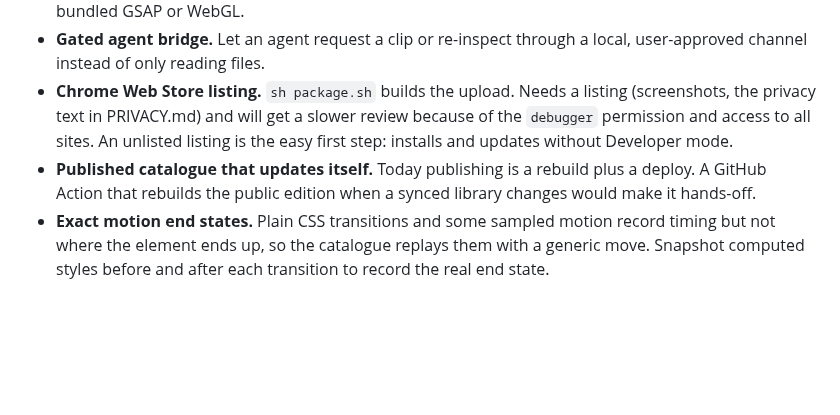
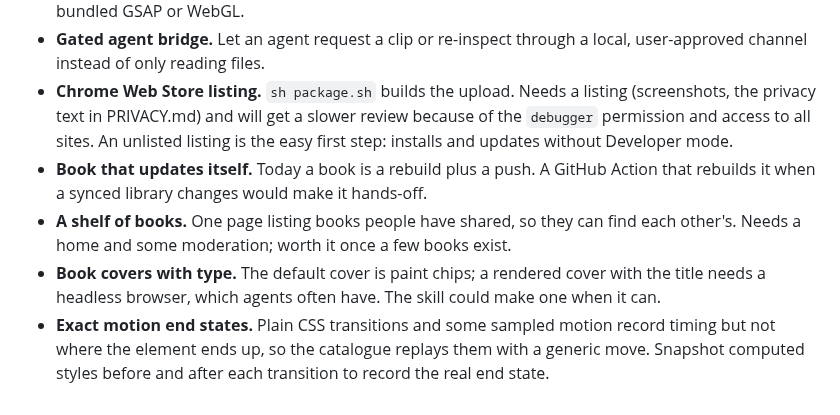
Before and after one commit to bryfeng/artspo, a Markdown page: docs/BACKLOG.md, the part around the change. Rendered like a GitHub page; blank space fills up the shorter version.

```diff
--- a/docs/BACKLOG.md
+++ b/docs/BACKLOG.md
@@ -30,8 +30,12 @@ Implementation notes:
 - **Chrome Web Store listing.** `sh package.sh` builds the upload. Needs a listing (screenshots, the privacy text in
   PRIVACY.md) and will get a slower review because of the `debugger` permission and access to all sites. An
   unlisted listing is the easy first step: installs and updates without Developer mode.
-- **Published catalogue that updates itself.** Today publishing is a rebuild plus a deploy. A GitHub Action that
-  rebuilds the public edition when a synced library changes would make it hands-off.
+- **Book that updates itself.** Today a book is a rebuild plus a push. A GitHub Action that rebuilds it when a
+  synced library changes would make it hands-off.
+- **A shelf of books.** One page listing books people have shared, so they can find each other's. Needs a home and
+  some moderation; worth it once a few books exist.
+- **Book covers with type.** The default cover is paint chips; a rendered cover with the title needs a headless
+  browser, which agents often have. The skill could make one when it can.
 - **Exact motion end states.** Plain CSS transitions and some sampled motion record timing but not where the
   element ends up, so the catalogue replays them with a generic move. Snapshot computed styles before and after
   each transition to record the real end state.
```
Also changed, not shown: README.md (+20 -5 lines), docs/SHARING.md (added, +79 -0 lines), docs/TUTORIAL.md (+3 -1 lines), docs/media/book.png (added), 8 other files.
